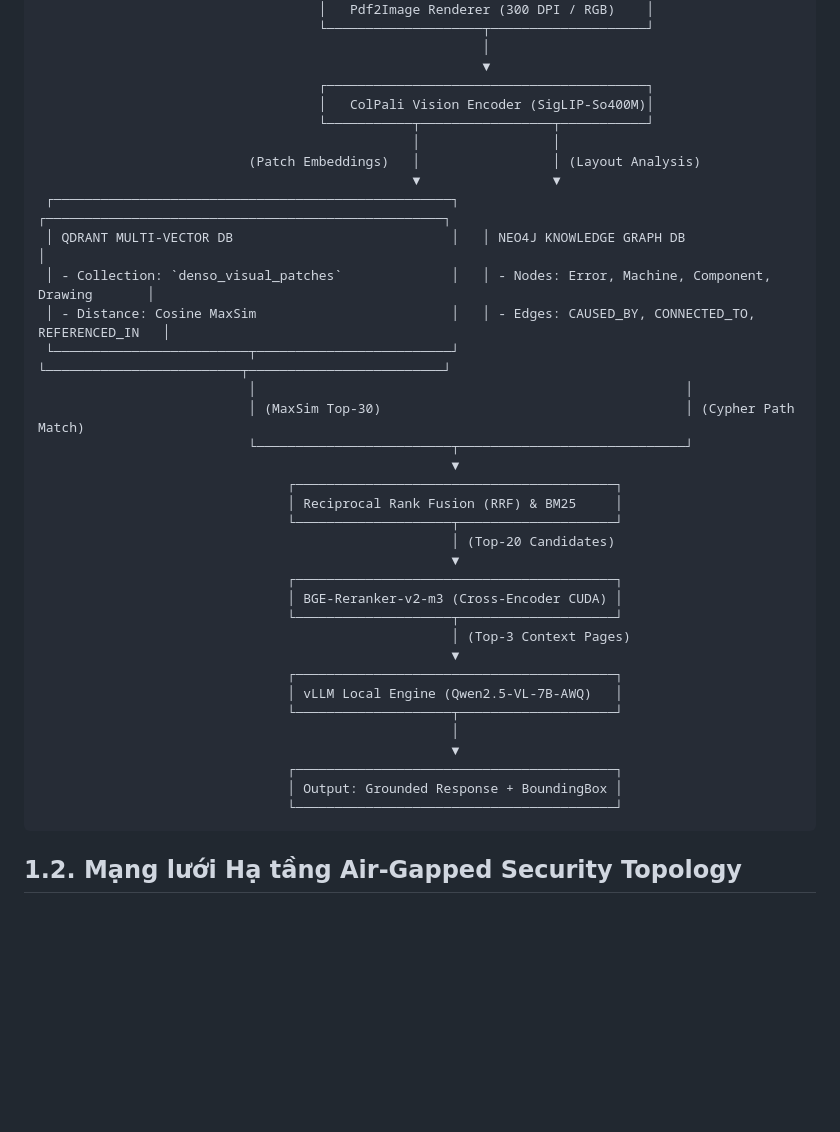
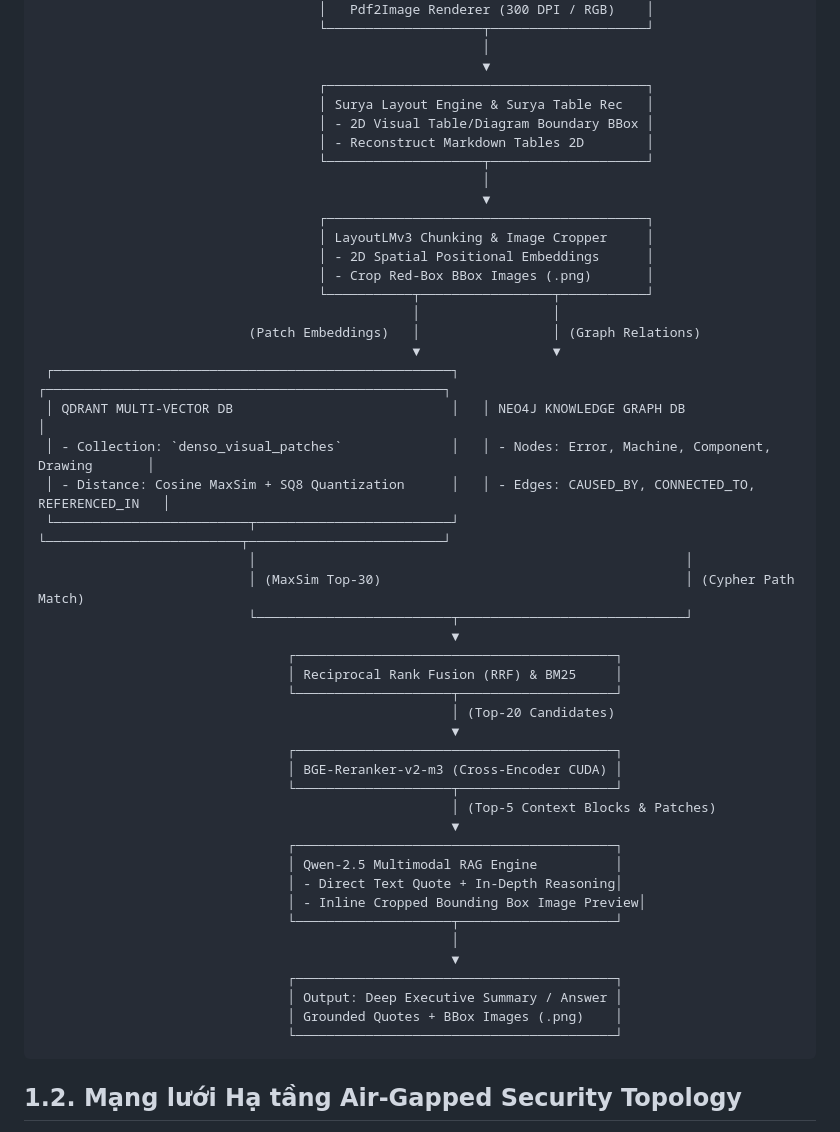
Before and after one commit to Andydo21/Contract_DL, a Markdown page: PlanA/A3_REPORT.md, the part around one of its changes. Drawn GitHub-style; blank space fills up the shorter version.

````diff
--- a/PlanA/A3_REPORT.md
+++ b/PlanA/A3_REPORT.md
@@ -57,15 +57,24 @@
                                                          │
                                                          ▼
                                     ┌─────────────────────────────────────────┐
-                                    │   ColPali Vision Encoder (SigLIP-So400M)│
+                                    │ Surya Layout Engine & Surya Table Rec   │
+                                    │ - 2D Visual Table/Diagram Boundary BBox │
+                                    │ - Reconstruct Markdown Tables 2D        │
+                                    └────────────────────┬────────────────────┘
+                                                         │
+                                                         ▼
+                                    ┌─────────────────────────────────────────┐
+                                    │ LayoutLMv3 Chunking & Image Cropper     │
+                                    │ - 2D Spatial Positional Embeddings      │
+                                    │ - Crop Red-Box BBox Images (.png)       │
                                     └───────────┬─────────────────┬───────────┘
                                                 │                 │
-                           (Patch Embeddings)   │                 │ (Layout Analysis)
+                           (Patch Embeddings)   │                 │ (Graph Relations)
                                                 ▼                 ▼
  ┌───────────────────────────────────────────────────┐   ┌───────────────────────────────────────────────────┐
  │ QDRANT MULTI-VECTOR DB                            │   │ NEO4J KNOWLEDGE GRAPH DB                          │
  │ - Collection: `denso_visual_patches`              │   │ - Nodes: Error, Machine, Component, Drawing       │
- │ - Distance: Cosine MaxSim                         │   │ - Edges: CAUSED_BY, CONNECTED_TO, REFERENCED_IN   │
+ │ - Distance: Cosine MaxSim + SQ8 Quantization      │   │ - Edges: CAUSED_BY, CONNECTED_TO, REFERENCED_IN   │
  └─────────────────────────┬─────────────────────────┘   └─────────────────────────┬─────────────────────────┘
                            │                                                       │
                            │ (MaxSim Top-30)                                       │ (Cypher Path Match)
@@ -79,15 +88,18 @@
                                 ┌─────────────────────────────────────────┐
                                 │ BGE-Reranker-v2-m3 (Cross-Encoder CUDA) │
                                 └────────────────────┬────────────────────┘
-                                                     │ (Top-3 Context Pages)
+                                                     │ (Top-5 Context Blocks & Patches)
                                                      ▼
                                 ┌─────────────────────────────────────────┐
-                                │ vLLM Local Engine (Qwen2.5-VL-7B-AWQ)   │
+                                │ Qwen-2.5 Multimodal RAG Engine          │
+                                │ - Direct Text Quote + In-Depth Reasoning│
+                                │ - Inline Cropped Bounding Box Image Preview│
                                 └────────────────────┬────────────────────┘
                                                      │
                                                      ▼
                                 ┌─────────────────────────────────────────┐
-                                │ Output: Grounded Response + BoundingBox │
+                                │ Output: Deep Executive Summary / Answer │
+                                │ Grounded Quotes + BBox Images (.png)    │
                                 └─────────────────────────────────────────┘
 ```
 
````
Also changed, not shown: other parts of PlanA/A3_REPORT.md (+67 -0 lines).
